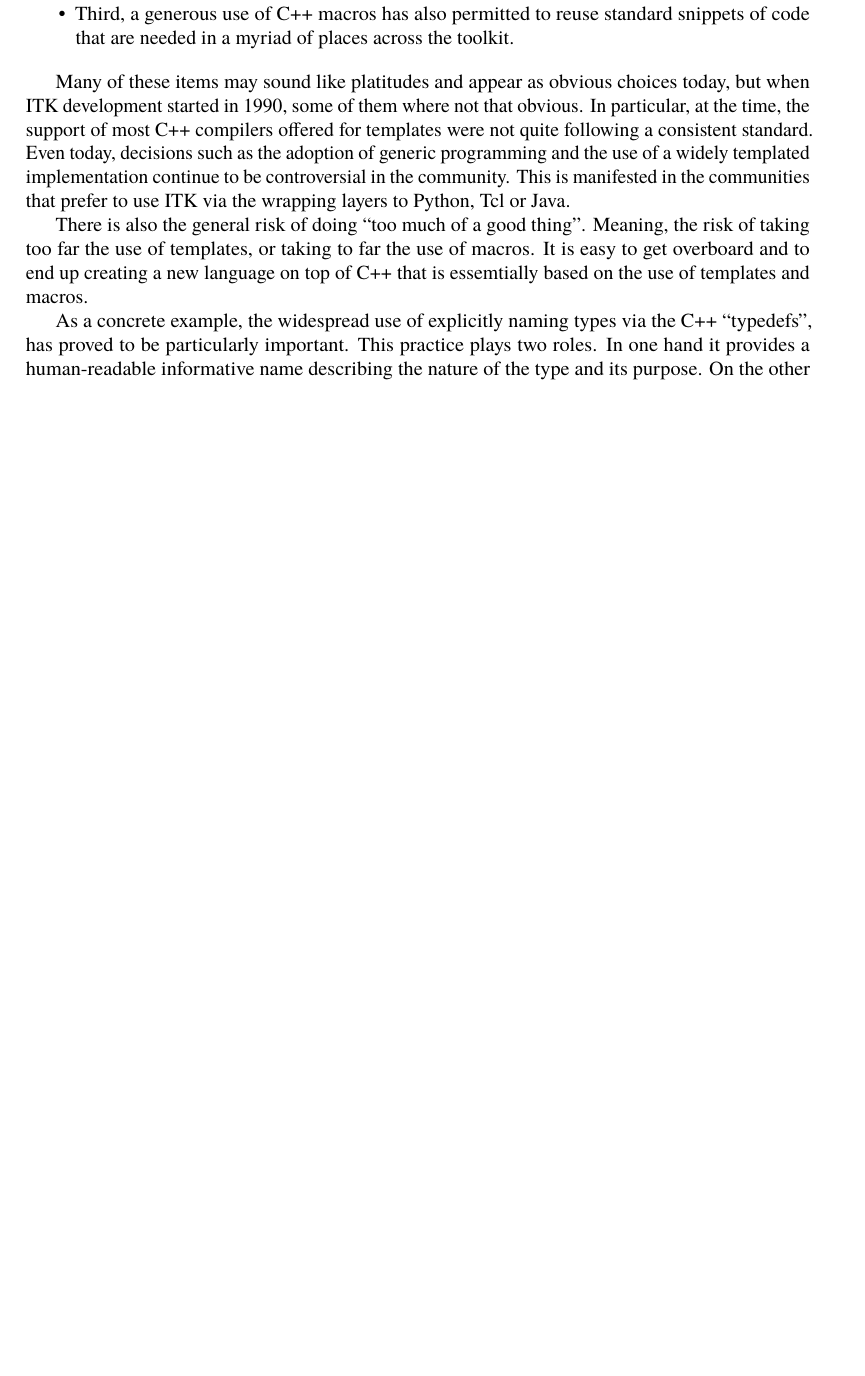
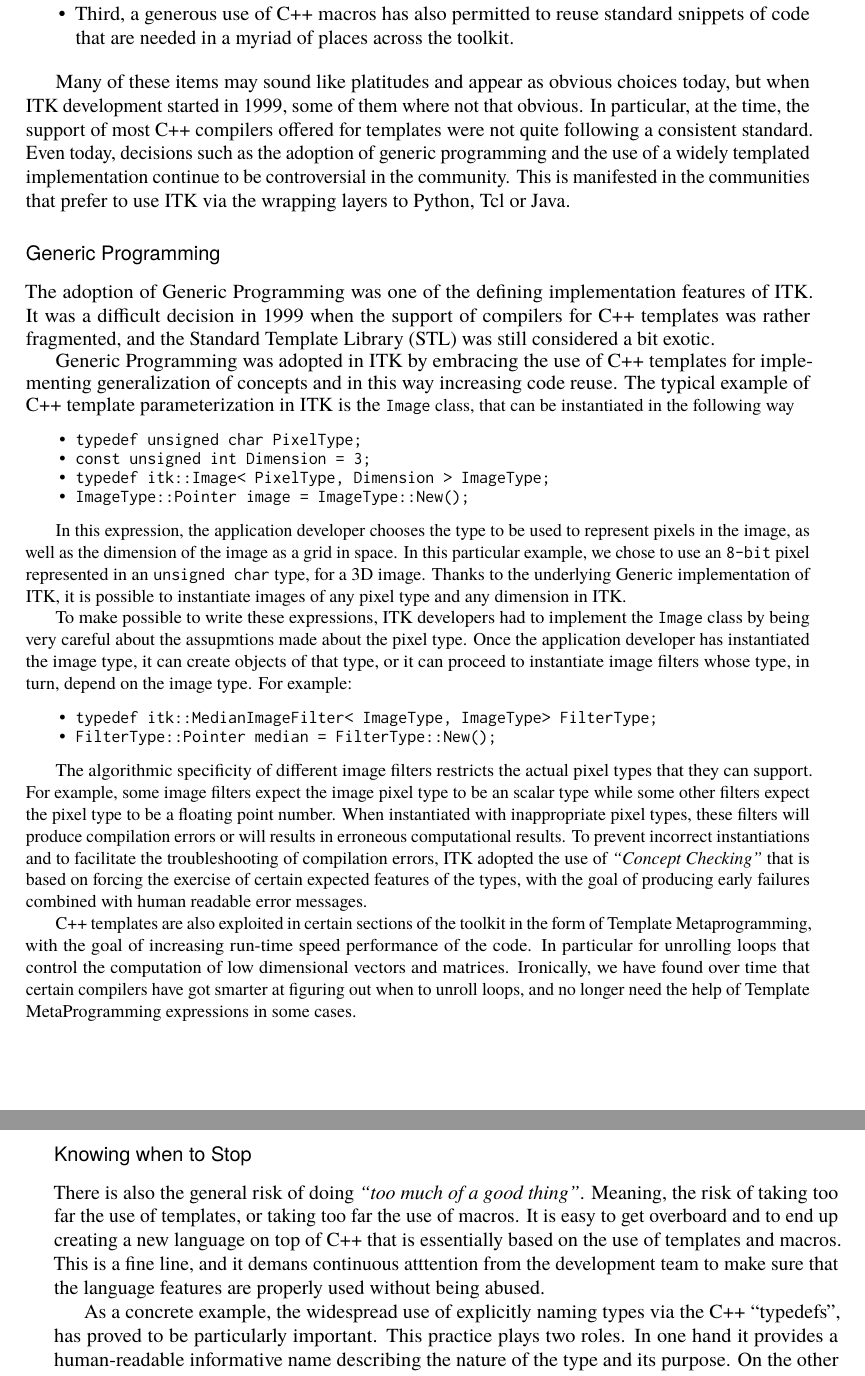
Before and after one commit to catlee/aosa-volume2, a LaTeX thesis (tex/en/aosa2.tex, which reads tex/en/itk.tex): part of page 150 of 360 before the commit and two parts of pages 150 and 151 of 362 after it, the two joined at a grey line, cut so that both start at the same text, the shorter picture padded with empty space. Compiled offline with pdfLaTeX.

Commit message:
Addressing reviewer's comment about the need to include examples illustrating the use of Generic Programming and C++ templates in ITK.
git-svn-id: http://www.aosabook.org/svn/volume2@991 dd5aa6cc-de63-413d-92ad-03a14aac4e6a

```diff
--- a/tex/en/itk.tex
+++ b/tex/en/itk.tex
@@ -808,21 +808,84 @@ use of C++ templates, factorizing behaviors that are identified as patterns.
 snippets of code that are needed in a myriad of places across the toolkit.
 \end{aosaitemize}
 
-Many of these items may sound like platitudes and appear as obvious
-choices today, but when ITK development started in 1990, some of them
-where not that obvious. In particular, at the time, the support of
-most C++ compilers offered for templates were not quite following a
-consistent standard. Even today, decisions such as the adoption of
-generic programming and the use of a widely templated implementation
-continue to be controversial in the community. This is manifested in
-the communities that prefer to use ITK via the wrapping layers to
+Many of these items may sound like platitudes and appear as obvious choices
+today, but when ITK development started in 1999, some of them where not that
+obvious. In particular, at the time, the support of most C++ compilers offered
+for templates were not quite following a consistent standard. Even today,
+decisions such as the adoption of generic programming and the use of a widely
+templated implementation continue to be controversial in the community. This is
+manifested in the communities that prefer to use ITK via the wrapping layers to
 Python, Tcl or Java.
 
-There is also the general risk of doing ``too much of a good thing''.
-Meaning, the risk of taking too far the use of templates, or taking to
-far the use of macros. It is easy to get overboard and to end up
-creating a new language on top of C++ that is essemtially based on the
-use of templates and macros.
+
+\begin{aosasect3}{Generic Programming}
+
+The adoption of Generic Programming was one of the defining implementation
+features of ITK. It was a difficult decision in 1999 when the support of
+compilers for C++ templates was rather fragmented, and the Standard Template
+Library (STL) was still considered a bit exotic.
+
+Generic Programming was adopted in ITK by embracing the use of C++ templates
+for implementing generalization of concepts and in this way increasing code
+reuse. The typical example of C++ template parameterization in ITK is the
+\code{Image} class, that can be instantiated in the following way
+
+\begin{aosaitemize}
+\item \code{typedef unsigned char PixelType;}
+\item \code{const unsigned int Dimension = 3;}
+\item \code{typedef itk::Image< PixelType, Dimension > ImageType;}
+\item \code{ImageType::Pointer image = ImageType::New();}
+\end{aosaitemize}
+
+In this expression, the application developer chooses the type to be used to
+represent pixels in the image, as well as the dimension of the image as a grid
+in space. In this particular example, we chose to use an \code{8-bit} pixel
+represented in an \code{unsigned char} type, for a 3D image. Thanks to the
+underlying Generic implementation of ITK, it is possible to instantiate images
+of any pixel type and any dimension in ITK.
+
+To make possible to write these expressions, ITK developers had to implement
+the \code{Image} class by being very careful about the assupmtions made about
+the pixel type.  Once the application developer has instantiated the image
+type, it can create objects of that type, or it can proceed to instantiate
+image filters whose type, in turn, depend on the image type.  For example:
+
+\begin{aosaitemize}
+\item \code{typedef itk::MedianImageFilter< ImageType, ImageType> FilterType;}
+\item \code{FilterType::Pointer median = FilterType::New();}
+\end{aosaitemize}
+
+The algorithmic specificity of different image filters restricts the actual
+pixel types that they can support. For example, some image filters expect the
+image pixel type to be an scalar type while some other filters expect the pixel
+type to be a floating point number. When instantiated with inappropriate pixel
+types, these filters will produce compilation errors or will results in
+erroneous computational results. To prevent incorrect instantiations and to
+facilitate the troubleshooting of compilation errors, ITK adopted the use of
+\emph{``Concept Checking''} that is based on forcing the exercise of certain
+expected features of the types, with the goal of producing early failures
+combined with human readable error messages.
+
+C++ templates are also exploited in certain sections of the toolkit in the form
+of Template Metaprogramming, with the goal of increasing run-time speed
+performance of the code. In particular for unrolling loops that control the
+computation of low dimensional vectors and matrices. Ironically, we have found
+over time that certain compilers have got smarter at figuring out when to
+unroll loops, and no longer need the help of Template MetaProgramming
+expressions in some cases.
+
+\end{aosasect3}
+
+
+\begin{aosasect3}{Knowing when to Stop}
+
+There is also the general risk of doing \emph{``too much of a good thing''}.
+Meaning, the risk of taking too far the use of templates, or taking too far the
+use of macros. It is easy to get overboard and to end up creating a new
+language on top of C++ that is essentially based on the use of templates and
+macros. This is a fine line, and it demans continuous atttention from the
+development team to make sure that the language features are properly used
+without being abused.
 
 As a concrete example, the widespread use of explicitly naming types via the C++
 ``typedefs'', has proved to be particularly important. This practice plays two
```
Also changed, not shown: tex/en/itk.tex (2 more changed lines).
